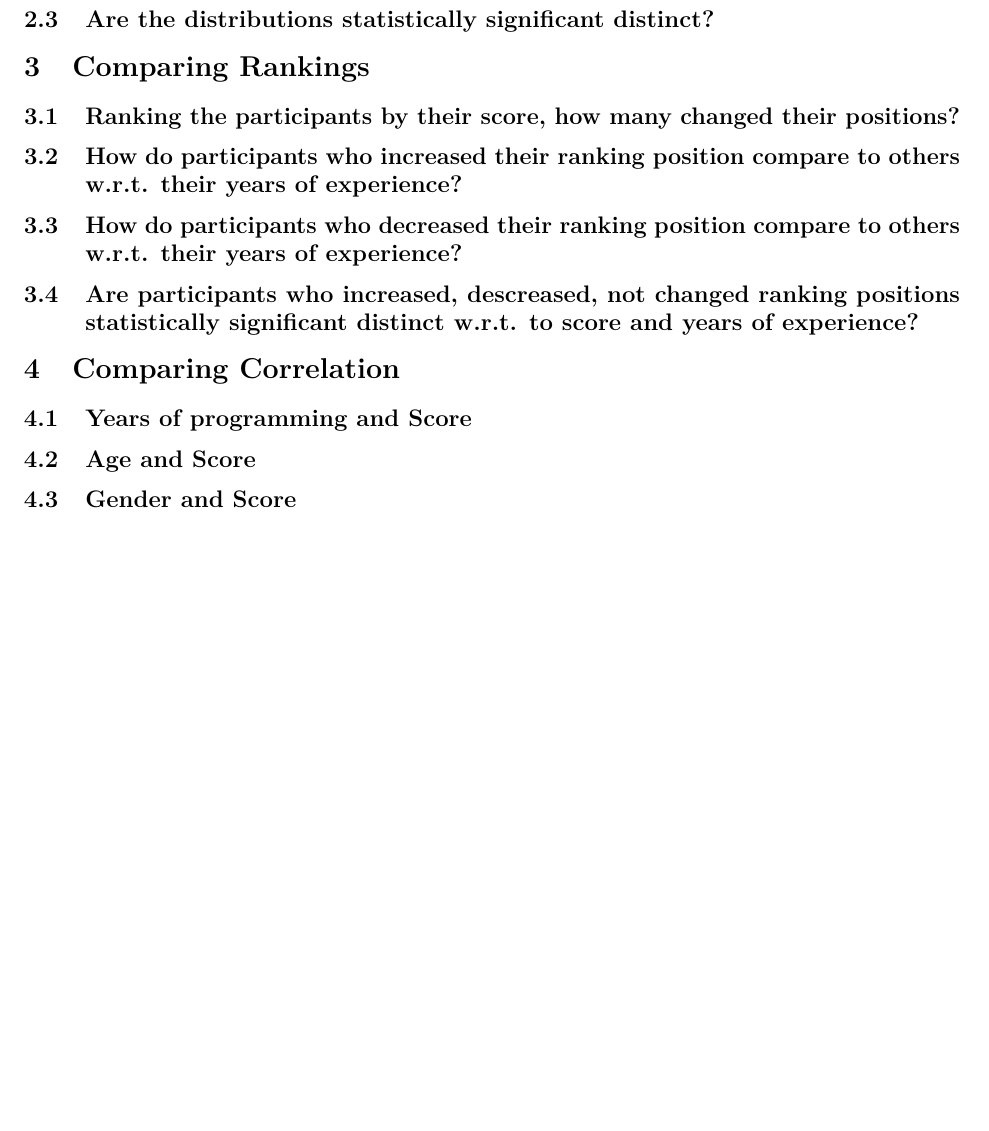
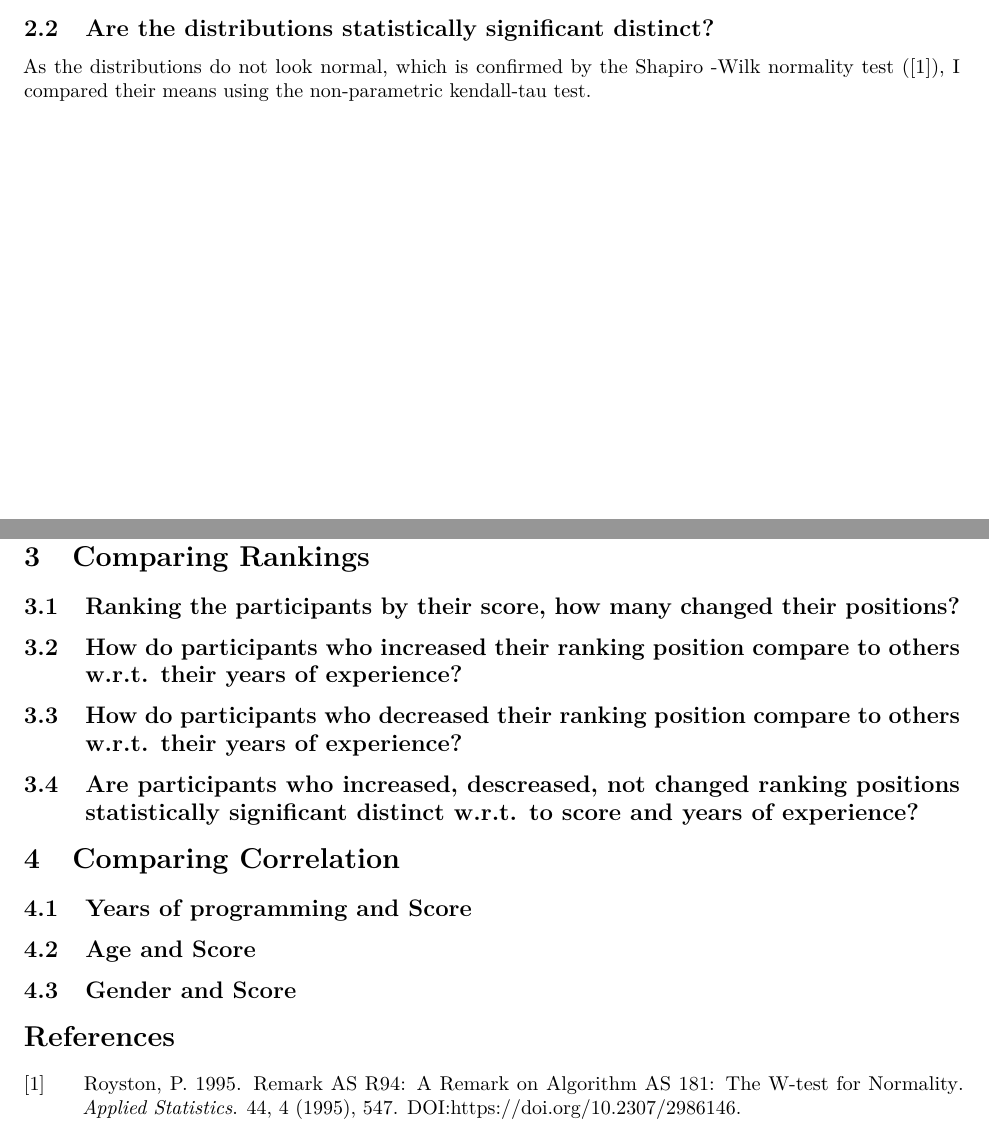
Before and after one commit to christianadriano/CD_FaultUnderstanding_CausalDiscovery, an R Markdown document (item_response_model/rmd/E1_adjusted_v_qualification_score.Rmd): part of page 4 of 4 before the commit and two parts of pages 3 and 4 of 4 after it, the two joined at a grey line, cut so that both start at the same text, the shorter picture padded with empty space. Rendered offline with R 4.5, knitr and Pandoc, then LaTeX, with nearby package versions; some code elsewhere in the file could not run offline.

Commit message:
Update E1_adjusted_v_qualification_score.Rmd

```diff
--- a/item_response_model/rmd/E1_adjusted_v_qualification_score.Rmd
+++ b/item_response_model/rmd/E1_adjusted_v_qualification_score.Rmd
@@ -2,6 +2,8 @@
 title: \vspace{3.5in}"Comparing Adjusted and Original Qualification Score - Experiment-1"
 author: "Christian Medeiros Adriano"
 date: "`r Sys.Date()`"
+bibliography: "..//..//bibtex//rmd_references.bib"
+csl: "..//..//bibtex//acm-sig-proceedings.csl"
 output:
    pdf_document:
       fig_caption: true
@@ -80,9 +82,13 @@ The reason for the smoothing is two-fold: adjusted score is continuous scale and
 corresponds to giving a lower weight to questions that most people
 got it correctly This was the case of question 4.
 
+## Are the distributions statistically significant distinct?
+As the distributions do not look normal, which is confirmed by the Shapiro -Wilk normality test (@royston1995shapiro),
+I compared their means using the non-parametric kendall-tau test.
+
+
 ## How does the entropy (spread) of the distributions compare?
 
-## Are the distributions statistically significant distinct?
 
 # Comparing Rankings
 ## Ranking the participants by their score, how many changed their positions?
@@ -97,3 +103,5 @@ got it correctly This was the case of question 4.
 ## Years of programming and Score
 ## Age and Score
 ## Gender and Score
+
+# References
```
